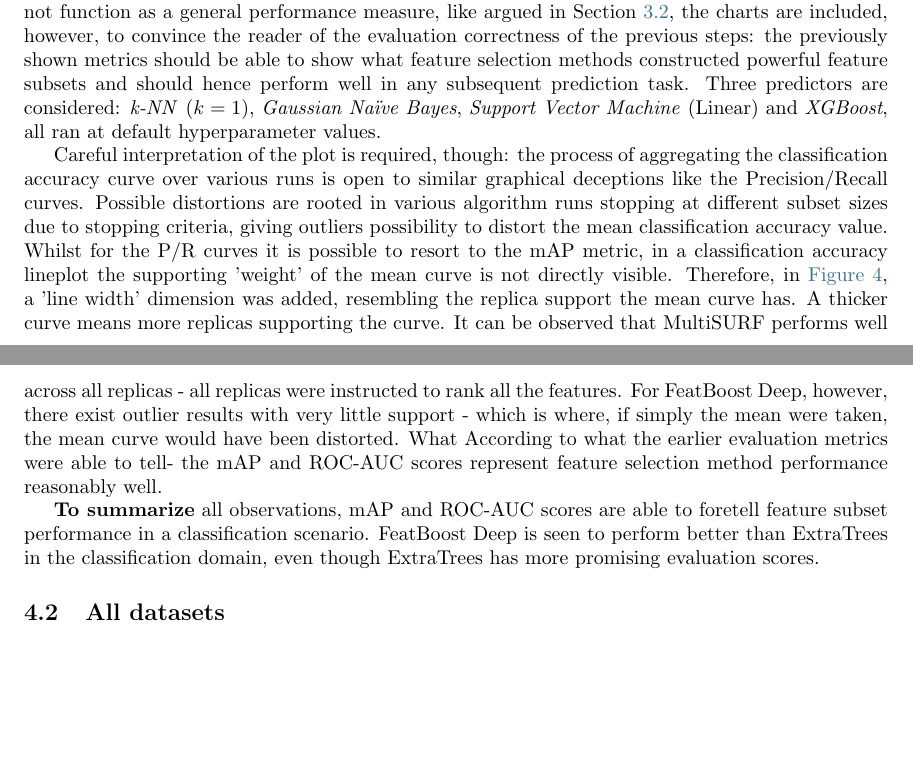
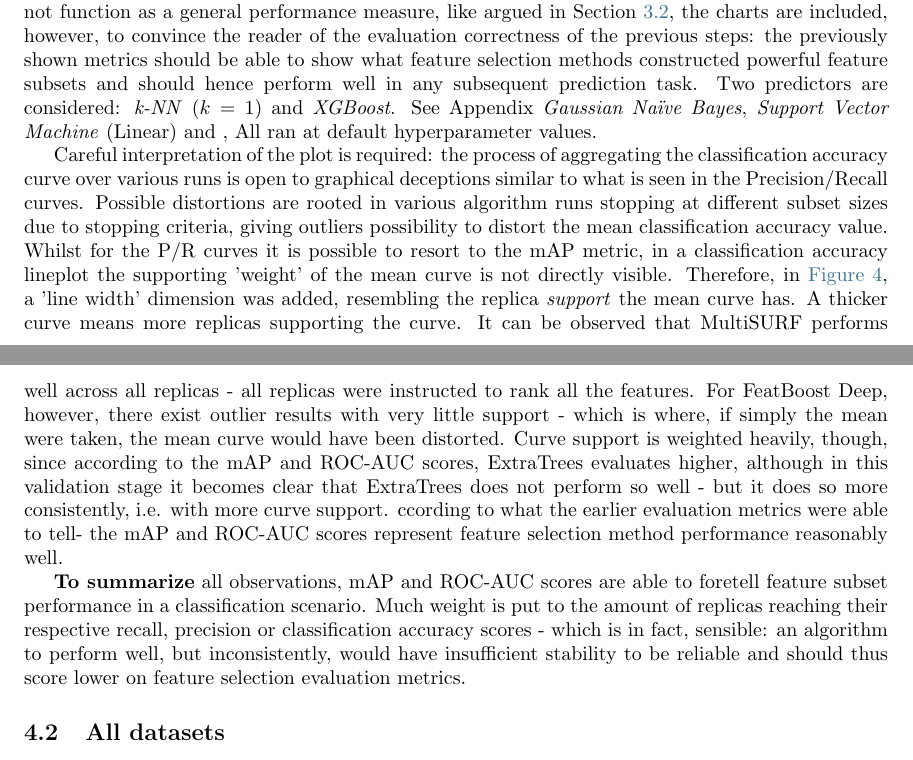
Before and after one commit to dunnkers/research-internship-report, a LaTeX thesis (main.tex): two parts of pages 10 and 11 of 13 before the commit and two parts of pages 10 and 11 of 14 after it, joined at a grey line, cut so that both start at the same text, the shorter picture padded with empty space. Compiled offline with pdfLaTeX.

Commit message:
Updates from Overleaf

```diff
--- a/main.tex
+++ b/main.tex
@@ -20,9 +20,8 @@
 
 \definecolor{lightblue}{rgb}{0.23, 0.45, 0.57}
 \usepackage[colorlinks=true,linkcolor=blue,allcolors=lightblue]{hyperref}
-% \usepackage[nameinlink]{cleveref} % make look of \cref emulate that of \autoref
-% \newtheorem{prop}{Proposition}
-% \crefname{prop}{Prop.}{Props.} % abbreviated labels
+\usepackage[toc,page]{appendix}
+
 
 %%%%%%%%%%%%%%%%%%%%%%%%%%%%%%%%%%%%%%%%%%%%%%%%%%%%%%%%%%%%%%%%%%%%
 %%-----------------------CUSTOM COMMANDS--------------------------%%
@@ -301,11 +300,11 @@ Informative?    & \textbf{Y}  & N  & N  & N & \textbf{Y}  & N  & N & N &  N & \t
 \label{fig:3way_val}
 \end{figure}
 
-\autoref{fig:3way_val} depicts \textbf{Classification Accuracy} scores for all ranking methods. The charts should not function as a general performance measure, like argued in Section~\ref{sec:evaluation}, the charts are included, however, to convince the reader of the evaluation correctness of the previous steps: the previously shown metrics should be able to show what feature selection methods constructed powerful feature subsets and should hence perform well in any subsequent prediction task. Three predictors are considered: \textit{k-NN} ($k = 1$), \textit{Gaussian Naïve Bayes}, \textit{Support Vector Machine} (Linear) and \textit{XGBoost}, all ran at default hyperparameter values.
+\autoref{fig:3way_val} depicts \textbf{Classification Accuracy} scores for all ranking methods. The charts should not function as a general performance measure, like argued in Section~\ref{sec:evaluation}, the charts are included, however, to convince the reader of the evaluation correctness of the previous steps: the previously shown metrics should be able to show what feature selection methods constructed powerful feature subsets and should hence perform well in any subsequent prediction task. Two predictors are considered: \textit{k-NN} ($k = 1$) and \textit{XGBoost}. See Appendix \textit{Gaussian Naïve Bayes}, \textit{Support Vector Machine} (Linear) and , All ran at default hyperparameter values.
 
-Careful interpretation of the plot is required, though: the process of aggregating the classification accuracy curve over various runs is open to similar graphical deceptions like the Precision/Recall curves. Possible distortions are rooted in various algorithm runs stopping at different subset sizes due to stopping criteria, giving outliers possibility to distort the mean classification accuracy value. Whilst for the P/R curves it is possible to resort to the mAP metric, in a classification accuracy lineplot the supporting 'weight' of the mean curve is not directly visible. Therefore, in \autoref{fig:3way_val}, a 'line width' dimension was added, resembling the replica support the mean curve has. A thicker curve means more replicas supporting the curve. It can be observed that MultiSURF performs well across all replicas - all replicas were instructed to rank all the features. For FeatBoost Deep, however, there exist outlier results with very little support - which is where, if simply the mean were taken, the mean curve would have been distorted. What According to what the earlier evaluation metrics were able to tell- the mAP and ROC-AUC scores represent feature selection method performance reasonably well.
+Careful interpretation of the plot is required: the process of aggregating the classification accuracy curve over various runs is open to graphical deceptions similar to what is seen in the Precision/Recall curves. Possible distortions are rooted in various algorithm runs stopping at different subset sizes due to stopping criteria, giving outliers possibility to distort the mean classification accuracy value. Whilst for the P/R curves it is possible to resort to the mAP metric, in a classification accuracy lineplot the supporting 'weight' of the mean curve is not directly visible. Therefore, in \autoref{fig:3way_val}, a 'line width' dimension was added, resembling the replica \textit{support} the mean curve has. A thicker curve means more replicas supporting the curve. It can be observed that MultiSURF performs well across all replicas - all replicas were instructed to rank all the features. For FeatBoost Deep, however, there exist outlier results with very little support - which is where, if simply the mean were taken, the mean curve would have been distorted. Curve support is weighted heavily, though, since according to the mAP and ROC-AUC scores, ExtraTrees evaluates higher, although in this validation stage it becomes clear that ExtraTrees does not perform so well - but it does so more consistently, i.e. with more curve support. ccording to what the earlier evaluation metrics were able to tell- the mAP and ROC-AUC scores represent feature selection method performance reasonably well.
 
-\textbf{To summarize} all observations, mAP and ROC-AUC scores are able to foretell feature subset performance in a classification scenario. FeatBoost Deep is seen to perform better than ExtraTrees in the classification domain, even though ExtraTrees has more promising evaluation scores.
+\textbf{To summarize} all observations, mAP and ROC-AUC scores are able to foretell feature subset performance in a classification scenario. Much weight is put to the amount of replicas reaching their respective recall, precision or classification accuracy scores - which is in fact, sensible: an algorithm to perform well, but inconsistently, would have insufficient stability to be reliable and should thus score lower on feature selection evaluation metrics.
 
 \subsection{All datasets}
 
```
Also changed, not shown: main.tex (7 more changed lines).
